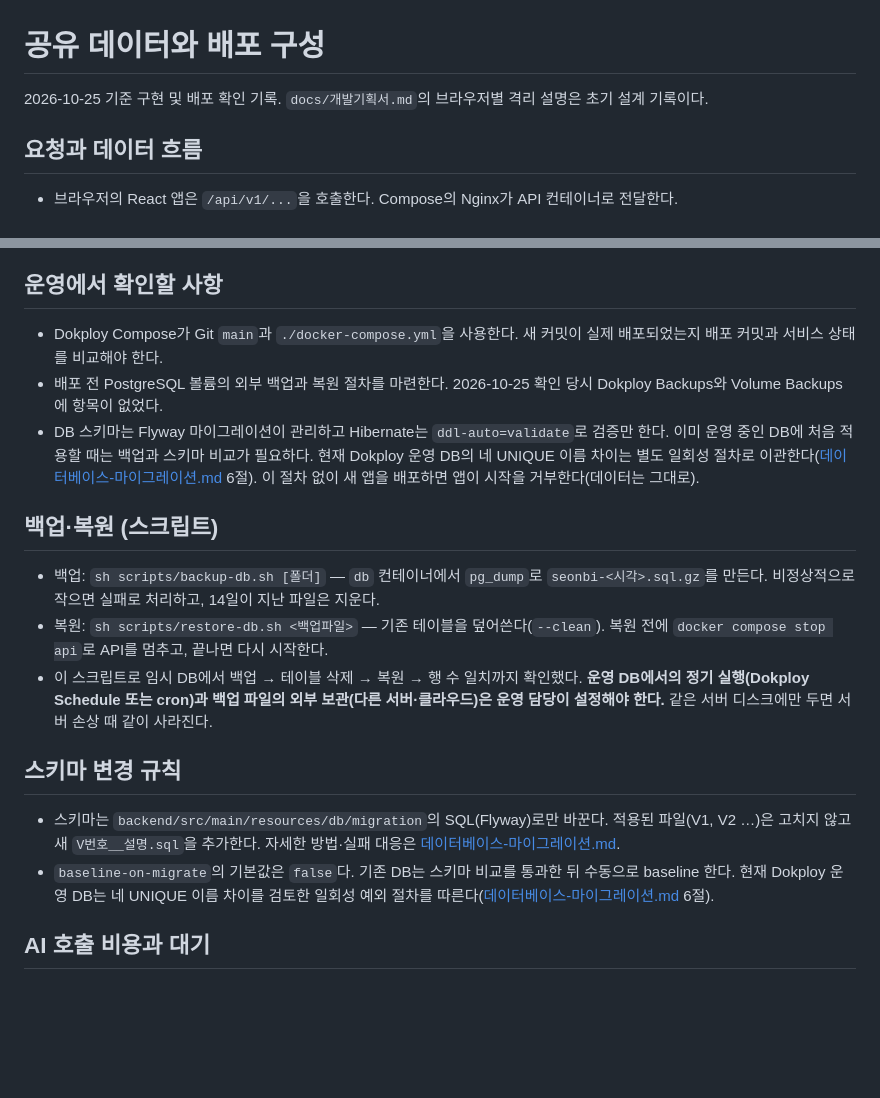
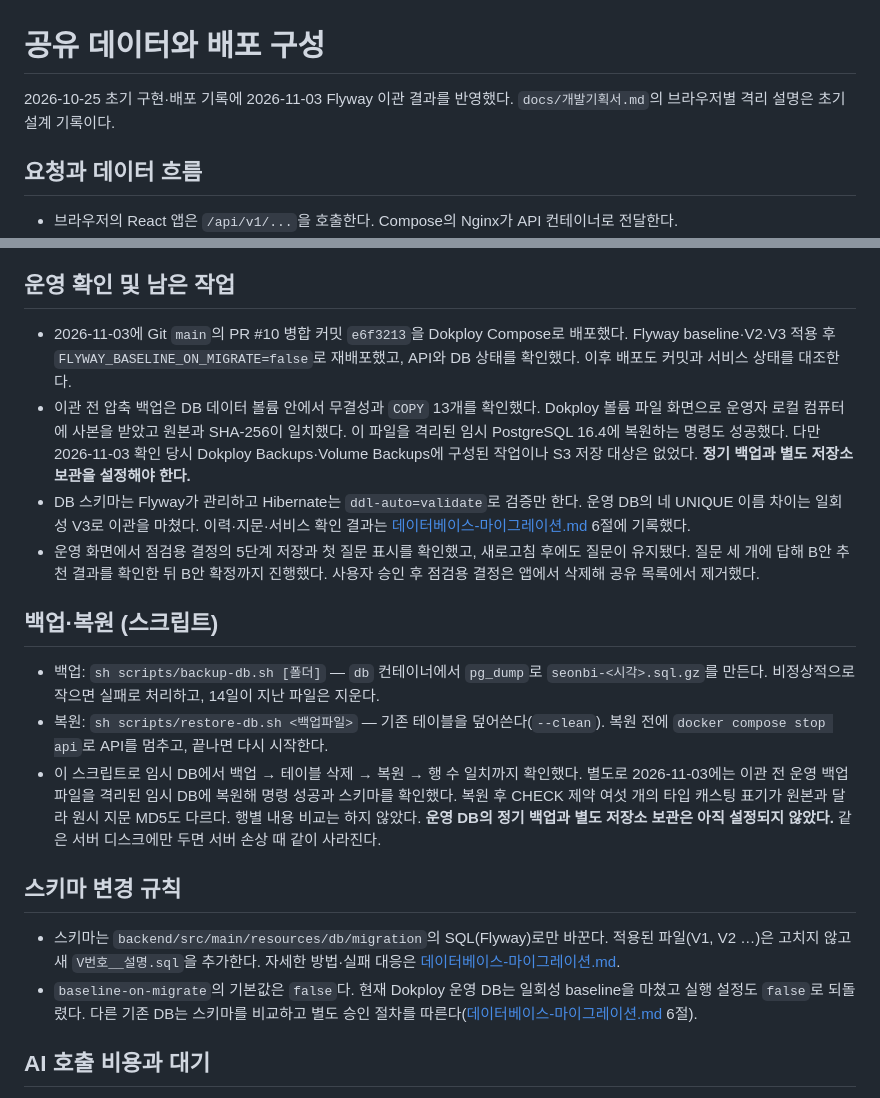
Before and after one commit to dlfkdLR/SEONBI, a Markdown page: docs/공유-데이터-운영.md, 2 parts joined by grey strips. GitHub-like rendering; blank space fills up the shorter version.

```diff
--- a/docs/공유-데이터-운영.md
+++ b/docs/공유-데이터-운영.md
@@ -1,6 +1,6 @@
 # 공유 데이터와 배포 구성
 
-2026-10-25 기준 구현 및 배포 확인 기록. `docs/개발기획서.md`의 브라우저별 격리 설명은 초기 설계 기록이다.
+2026-10-25 초기 구현·배포 기록에 2026-11-03 Flyway 이관 결과를 반영했다. `docs/개발기획서.md`의 브라우저별 격리 설명은 초기 설계 기록이다.
 
 ## 요청과 데이터 흐름
 
@@ -18,22 +18,23 @@
 - `X-Client-Id` UUID는 기존 API 형식 때문에 계속 보낸다. 새 결정의 `client_id`와 AI 사용량 기록에 남지만 결정 접근 권한을 제한하지 않는다. 브라우저마다 다른 ID를 써도 같은 결정 목록을 본다.
 - 여러 사람이 동시에 같은 결정을 편집하면 나중에 저장된 변경이 앞선 변경을 덮거나 단계별 저장 중 충돌할 수 있다. 협업 잠금·버전 충돌 UI는 아직 없다.
 
-## 운영에서 확인할 사항
+## 운영 확인 및 남은 작업
 
-- Dokploy Compose가 Git `main`과 `./docker-compose.yml`을 사용한다. 새 커밋이 실제 배포되었는지 배포 커밋과 서비스 상태를 비교해야 한다.
-- 배포 전 PostgreSQL 볼륨의 외부 백업과 복원 절차를 마련한다. 2026-10-25 확인 당시 Dokploy Backups와 Volume Backups에 항목이 없었다.
-- DB 스키마는 Flyway 마이그레이션이 관리하고 Hibernate는 `ddl-auto=validate`로 검증만 한다. 이미 운영 중인 DB에 처음 적용할 때는 백업과 스키마 비교가 필요하다. 현재 Dokploy 운영 DB의 네 UNIQUE 이름 차이는 별도 일회성 절차로 이관한다([데이터베이스-마이그레이션.md](데이터베이스-마이그레이션.md) 6절). 이 절차 없이 새 앱을 배포하면 앱이 시작을 거부한다(데이터는 그대로).
+- 2026-11-03에 Git `main`의 PR #10 병합 커밋 `e6f3213`을 Dokploy Compose로 배포했다. Flyway baseline·V2·V3 적용 후 `FLYWAY_BASELINE_ON_MIGRATE=false`로 재배포했고, API와 DB 상태를 확인했다. 이후 배포도 커밋과 서비스 상태를 대조한다.
+- 이관 전 압축 백업은 DB 데이터 볼륨 안에서 무결성과 `COPY` 13개를 확인했다. Dokploy 볼륨 파일 화면으로 운영자 로컬 컴퓨터에 사본을 받았고 원본과 SHA-256이 일치했다. 이 파일을 격리된 임시 PostgreSQL 16.4에 복원하는 명령도 성공했다. 다만 2026-11-03 확인 당시 Dokploy Backups·Volume Backups에 구성된 작업이나 S3 저장 대상은 없었다. **정기 백업과 별도 저장소 보관을 설정해야 한다.**
+- DB 스키마는 Flyway가 관리하고 Hibernate는 `ddl-auto=validate`로 검증만 한다. 운영 DB의 네 UNIQUE 이름 차이는 일회성 V3로 이관을 마쳤다. 이력·지문·서비스 확인 결과는 [데이터베이스-마이그레이션.md](데이터베이스-마이그레이션.md) 6절에 기록했다.
+- 운영 화면에서 점검용 결정의 5단계 저장과 첫 질문 표시를 확인했고, 새로고침 후에도 질문이 유지됐다. 질문 세 개에 답해 B안 추천 결과를 확인한 뒤 B안 확정까지 진행했다. 사용자 승인 후 점검용 결정은 앱에서 삭제해 공유 목록에서 제거했다.
 
 ## 백업·복원 (스크립트)
 
 - 백업: `sh scripts/backup-db.sh [폴더]` — `db` 컨테이너에서 `pg_dump`로 `seonbi-<시각>.sql.gz`를 만든다. 비정상적으로 작으면 실패로 처리하고, 14일이 지난 파일은 지운다.
 - 복원: `sh scripts/restore-db.sh <백업파일>` — 기존 테이블을 덮어쓴다(`--clean`). 복원 전에 `docker compose stop api`로 API를 멈추고, 끝나면 다시 시작한다.
-- 이 스크립트로 임시 DB에서 백업 → 테이블 삭제 → 복원 → 행 수 일치까지 확인했다. **운영 DB에서의 정기 실행(Dokploy Schedule 또는 cron)과 백업 파일의 외부 보관(다른 서버·클라우드)은 운영 담당이 설정해야 한다.** 같은 서버 디스크에만 두면 서버 손상 때 같이 사라진다.
+- 이 스크립트로 임시 DB에서 백업 → 테이블 삭제 → 복원 → 행 수 일치까지 확인했다. 별도로 2026-11-03에는 이관 전 운영 백업 파일을 격리된 임시 DB에 복원해 명령 성공과 스키마를 확인했다. 복원 후 CHECK 제약 여섯 개의 타입 캐스팅 표기가 원본과 달라 원시 지문 MD5도 다르다. 행별 내용 비교는 하지 않았다. **운영 DB의 정기 백업과 별도 저장소 보관은 아직 설정되지 않았다.** 같은 서버 디스크에만 두면 서버 손상 때 같이 사라진다.
 
 ## 스키마 변경 규칙
 
 - 스키마는 `backend/src/main/resources/db/migration`의 SQL(Flyway)로만 바꾼다. 적용된 파일(V1, V2 …)은 고치지 않고 새 `V번호__설명.sql`을 추가한다. 자세한 방법·실패 대응은 [데이터베이스-마이그레이션.md](데이터베이스-마이그레이션.md).
-- `baseline-on-migrate`의 기본값은 `false`다. 기존 DB는 스키마 비교를 통과한 뒤 수동으로 baseline 한다. 현재 Dokploy 운영 DB는 네 UNIQUE 이름 차이를 검토한 일회성 예외 절차를 따른다([데이터베이스-마이그레이션.md](데이터베이스-마이그레이션.md) 6절).
+- `baseline-on-migrate`의 기본값은 `false`다. 현재 Dokploy 운영 DB는 일회성 baseline을 마쳤고 실행 설정도 `false`로 되돌렸다. 다른 기존 DB는 스키마를 비교하고 별도 승인 절차를 따른다([데이터베이스-마이그레이션.md](데이터베이스-마이그레이션.md) 6절).
 
 ## AI 호출 비용과 대기
 
```
Also changed, not shown: docs/데이터베이스-마이그레이션.md (+15 -4 lines).
